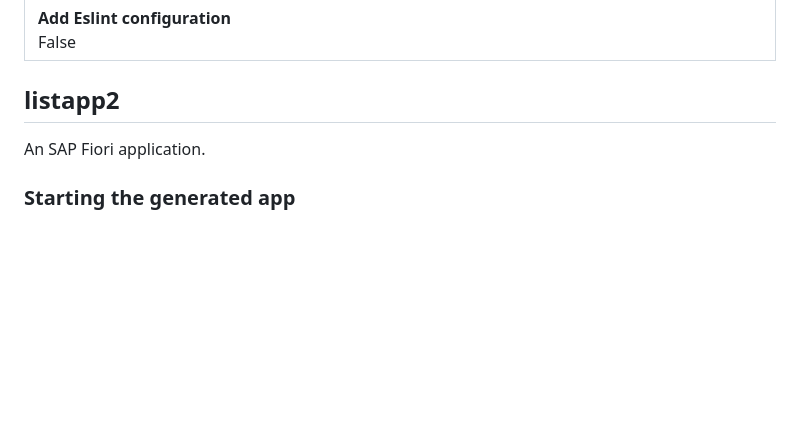
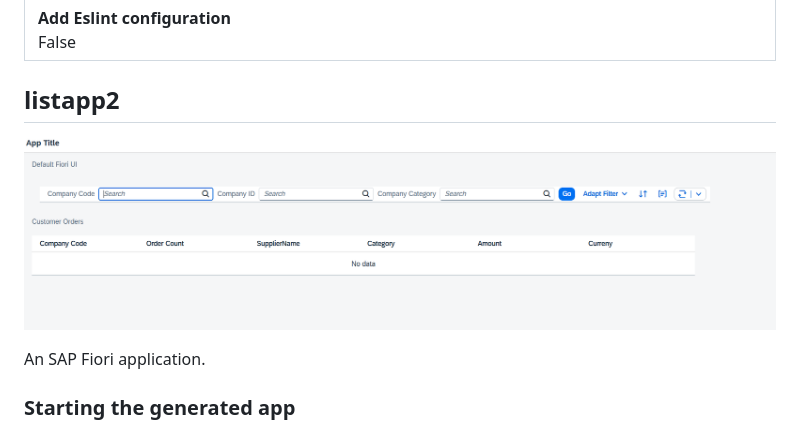
Before and after one commit to DarkBunniee/SAP-Fiori---List-Report, a Markdown page: README.md, the part around the change. Rendered like a GitHub page; pictures changed too: assets/image/screen.png (added); blank space fills up the shorter version.

Commit message:
adding and chsnging files

```diff
--- a/README.md
+++ b/README.md
@@ -19,6 +19,8 @@
 
 ## listapp2
 
+![App View](./assets/image/screen.png)
+
 An SAP Fiori application.
 
 ### Starting the generated app
```
